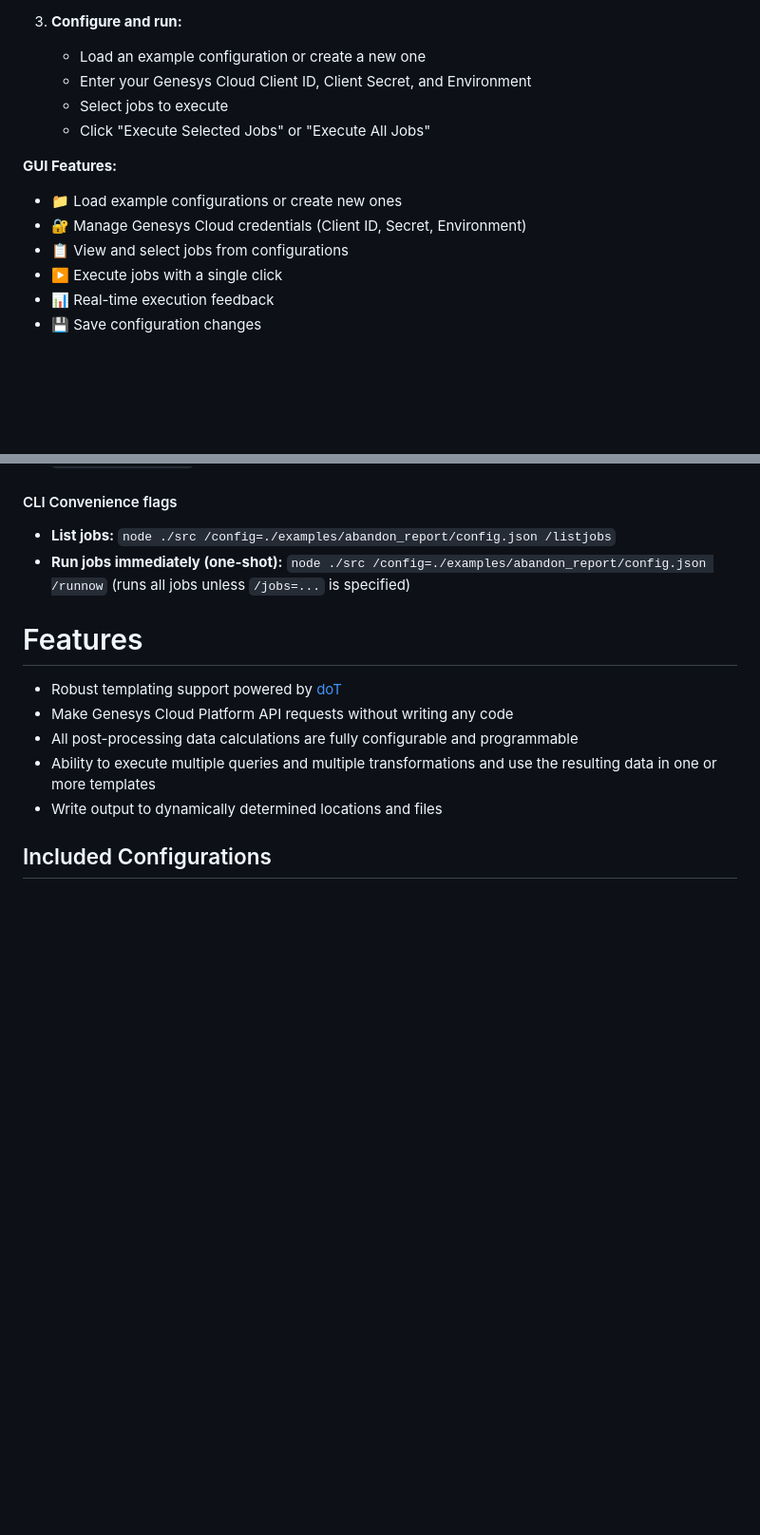
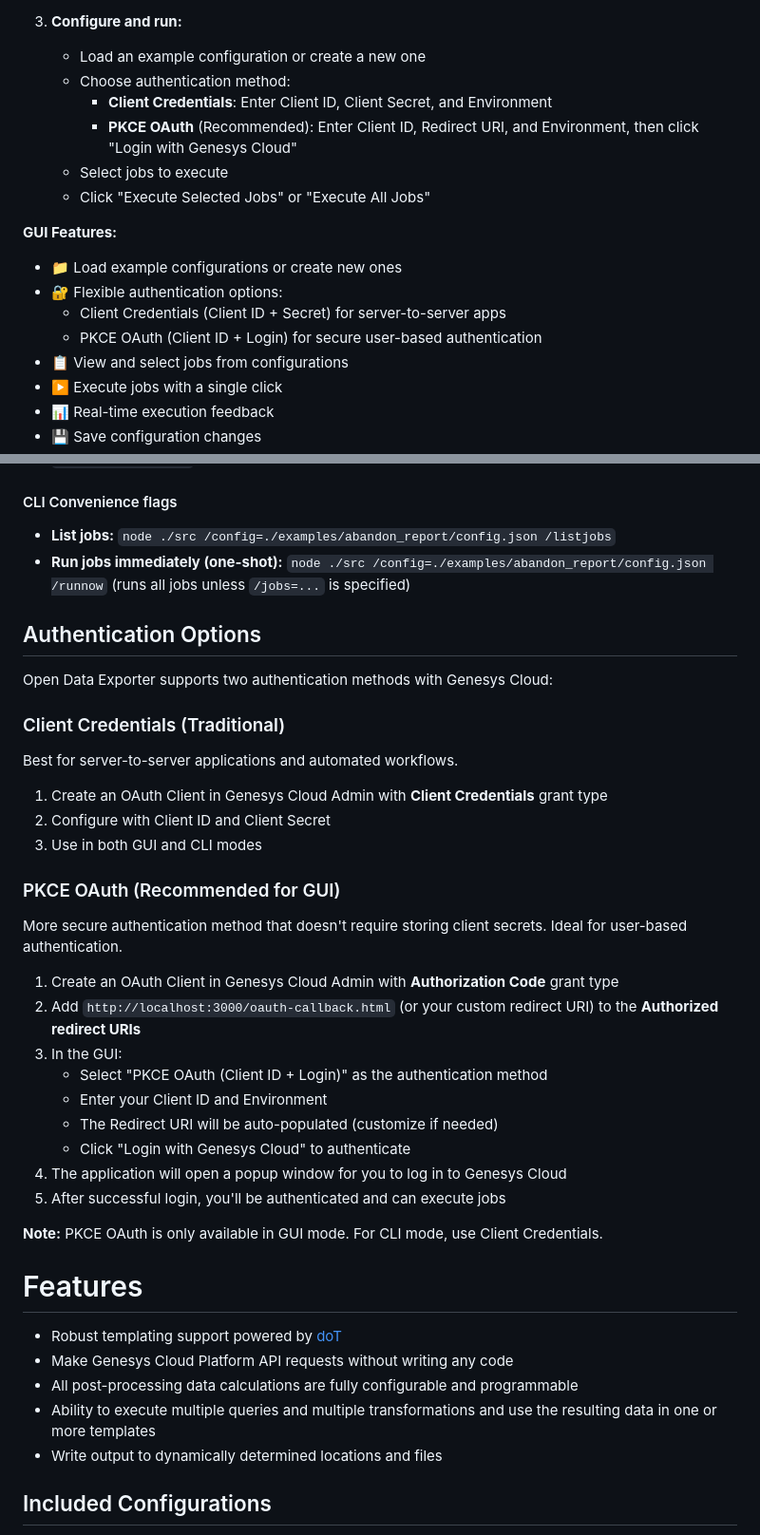
Before and after one commit to xfaith4/Open-Data-Exporter, a Markdown page: README.md, 2 parts joined by grey strips. Shown at 95% size. Drawn GitHub-style; blank space fills up the shorter version.

Commit message:
Update README with PKCE OAuth documentation
Co-authored-by: xfaith4 <50037365+xfaith4@users.noreply.github.com>

```diff
--- a/README.md
+++ b/README.md
@@ -24,14 +24,18 @@ The GUI provides an intuitive web interface to configure and execute data export
 
 3. **Configure and run:**
    - Load an example configuration or create a new one
-   - Enter your Genesys Cloud Client ID, Client Secret, and Environment
+   - Choose authentication method:
+     - **Client Credentials**: Enter Client ID, Client Secret, and Environment
+     - **PKCE OAuth** (Recommended): Enter Client ID, Redirect URI, and Environment, then click "Login with Genesys Cloud"
    - Select jobs to execute
    - Click "Execute Selected Jobs" or "Execute All Jobs"
 
 **GUI Features:**
 
 - 📁 Load example configurations or create new ones
-- 🔐 Manage Genesys Cloud credentials (Client ID, Secret, Environment)
+- 🔐 Flexible authentication options:
+  - Client Credentials (Client ID + Secret) for server-to-server apps
+  - PKCE OAuth (Client ID + Login) for secure user-based authentication
 - 📋 View and select jobs from configurations
 - ▶️ Execute jobs with a single click
 - 📊 Real-time execution feedback
@@ -57,6 +61,34 @@ You can still use the traditional command line interface:
 - **List jobs:** `node ./src /config=./examples/abandon_report/config.json /listjobs`
 - **Run jobs immediately (one-shot):** `node ./src /config=./examples/abandon_report/config.json /runnow` (runs all jobs unless `/jobs=...` is specified)
 
+## Authentication Options
+
+Open Data Exporter supports two authentication methods with Genesys Cloud:
+
+### Client Credentials (Traditional)
+
+Best for server-to-server applications and automated workflows.
+
+1. Create an OAuth Client in Genesys Cloud Admin with **Client Credentials** grant type
+2. Configure with Client ID and Client Secret
+3. Use in both GUI and CLI modes
+
+### PKCE OAuth (Recommended for GUI)
+
+More secure authentication method that doesn't require storing client secrets. Ideal for user-based authentication.
+
+1. Create an OAuth Client in Genesys Cloud Admin with **Authorization Code** grant type
+2. Add `http://localhost:3000/oauth-callback.html` (or your custom redirect URI) to the **Authorized redirect URIs**
+3. In the GUI:
+   - Select "PKCE OAuth (Client ID + Login)" as the authentication method
+   - Enter your Client ID and Environment
+   - The Redirect URI will be auto-populated (customize if needed)
+   - Click "Login with Genesys Cloud" to authenticate
+4. The application will open a popup window for you to log in to Genesys Cloud
+5. After successful login, you'll be authenticated and can execute jobs
+
+**Note:** PKCE OAuth is only available in GUI mode. For CLI mode, use Client Credentials.
+
 # Features
 
 - Robust templating support powered by [doT](http://olado.github.io/doT/)
```
